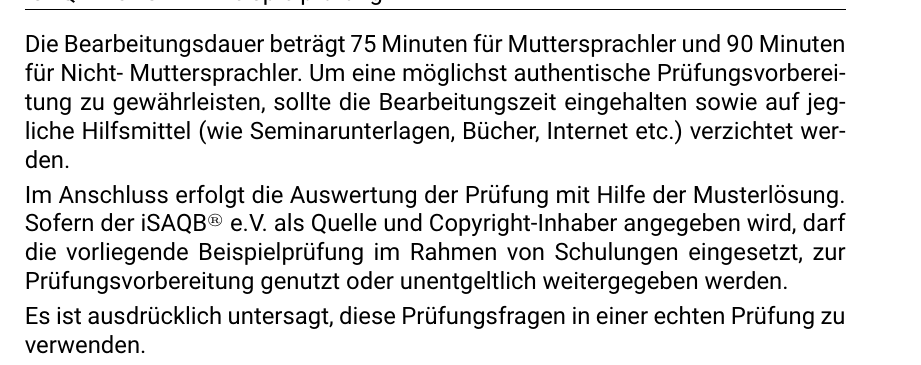
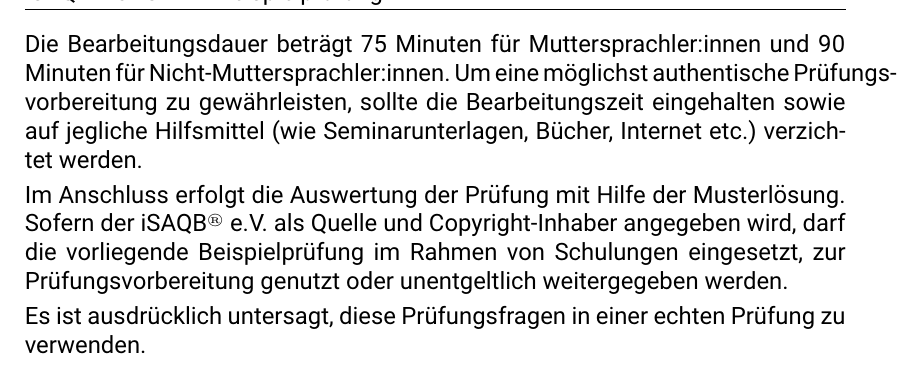
Before and after one commit to isaqb-org/foundation-exam-questions, a LaTeX document (mock/template-de.tex): part of page 3 of 3, cut so that both start at the same text. Compiled offline with pdfLaTeX.

Commit message:
Drive-by geschlechtergerechte Sprache

```diff
--- a/mock/template-de.tex
+++ b/mock/template-de.tex
@@ -167,8 +167,8 @@ Zur genaueren Erläuterung der Fragetypen und Punkteverteilung stehen
 weitere Informationen unter der Prüfungsregeln des CPSA-F zur
 Verfügung.
 
-Die Bearbeitungsdauer beträgt 75 Minuten für Muttersprachler und 90
-Minuten für Nicht- Muttersprachler. Um eine möglichst authentische
+Die Bearbeitungsdauer beträgt 75 Minuten für Muttersprachler:innen und 90
+Minuten für Nicht-Muttersprachler:innen. Um eine möglichst authentische
 Prüfungsvorbereitung zu gewährleisten, sollte die Bearbeitungszeit
 eingehalten sowie auf jegliche Hilfsmittel (wie Seminarunterlagen,
 Bücher, Internet etc.) verzichtet werden.
```
